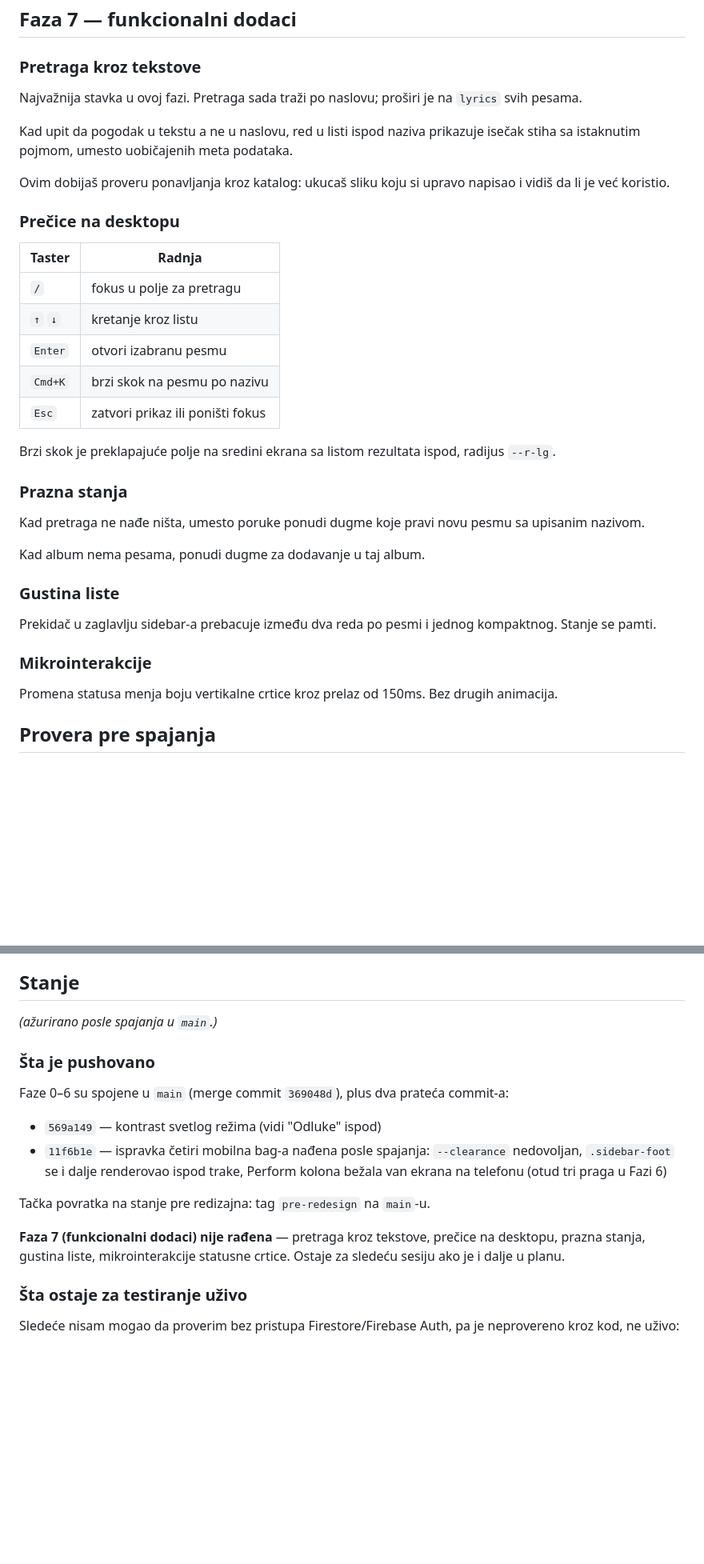
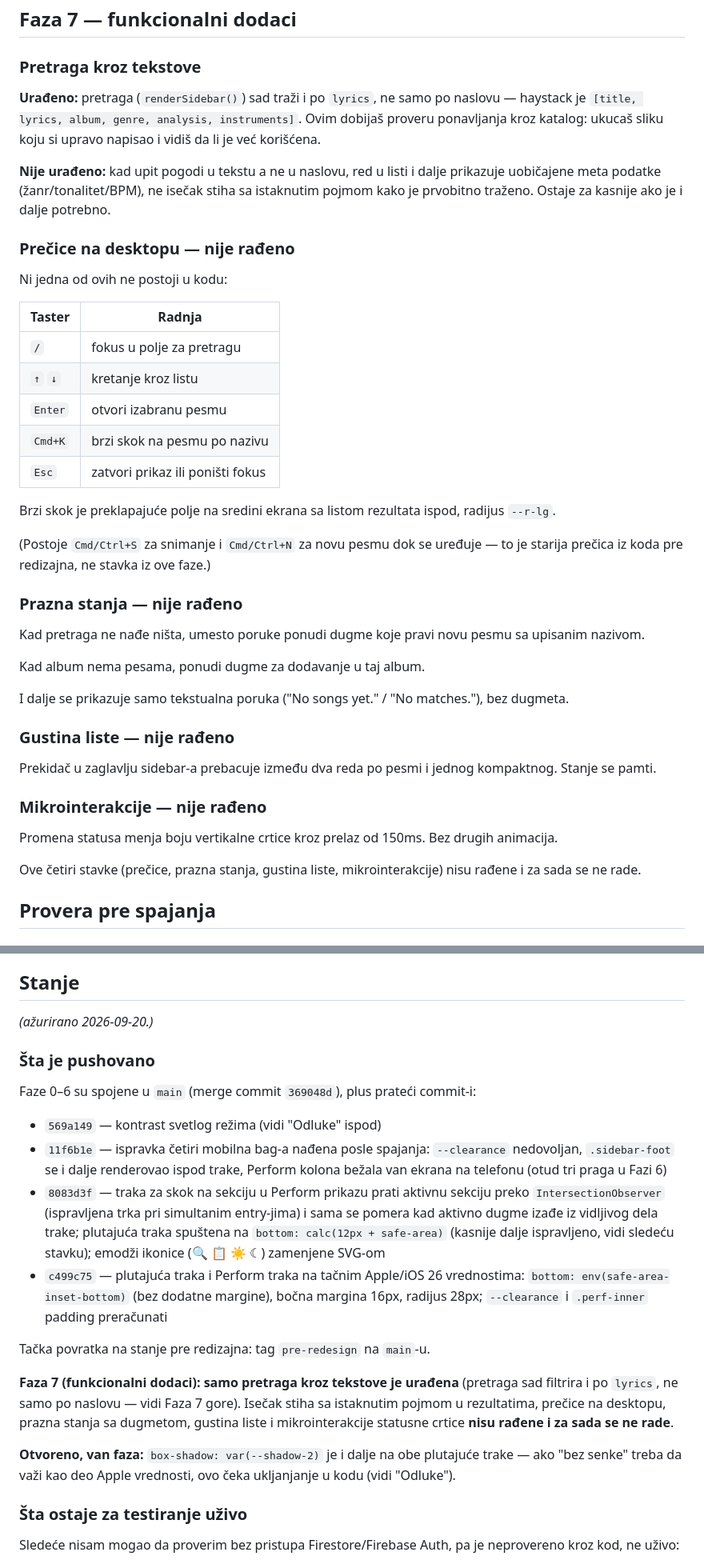
Before and after one commit to milosnikolicrs-shmi/catalog, a Markdown page: REDESIGN.md, 2 parts joined by grey strips. Shown at 80% size. Rendered like a GitHub page; blank space fills up the shorter version.

Commit message:
Sync REDESIGN.md with actual code state
Update Faza 5/6/7 and Stanje to match what's really in index.html/
styles.css: three-breakpoint Perform, IntersectionObserver jump-bar
tracking, Apple-spec floating bar values, --clearance/--gold-text,
sidebar-foot hidden below 760px, emoji-to-SVG icons, and which Faza 7
items are done vs. still pending. Also flags that box-shadow on the
floating bars was never actually removed, despite being listed among
the Apple values to check.

Co-Authored-By: Claude Sonnet 5 <noreply@anthropic.com>

```diff
--- a/REDESIGN.md
+++ b/REDESIGN.md
@@ -275,13 +282,19 @@ Dugmad Save, Cancel i Reset from lyrics ostaju, gore desno, sa vremenom poslednj
 
 ### Pretraga kroz tekstove
 
-Najvažnija stavka u ovoj fazi. Pretraga sada traži po naslovu; proširi je na `lyrics` svih pesama.
+**Urađeno:** pretraga (`renderSidebar()`) sad traži i po `lyrics`, ne samo po
+naslovu — haystack je `[title, lyrics, album, genre, analysis, instruments]`.
+Ovim dobijaš proveru ponavljanja kroz katalog: ukucaš sliku koju si upravo
+napisao i vidiš da li je već korišćena.
 
-Kad upit da pogodak u tekstu a ne u naslovu, red u listi ispod naziva prikazuje isečak stiha sa istaknutim pojmom, umesto uobičajenih meta podataka.
+**Nije urađeno:** kad upit pogodi u tekstu a ne u naslovu, red u listi i
+dalje prikazuje uobičajene meta podatke (žanr/tonalitet/BPM), ne isečak
+stiha sa istaknutim pojmom kako je prvobitno traženo. Ostaje za kasnije ako
+je i dalje potrebno.
 
-Ovim dobijaš proveru ponavljanja kroz katalog: ukucaš sliku koju si upravo napisao i vidiš da li je već koristio.
+### Prečice na desktopu — nije rađeno
 
-### Prečice na desktopu
+Ni jedna od ovih ne postoji u kodu:
 
 | Taster | Radnja |
 | --- | --- |
@@ -293,19 +306,27 @@ Ovim dobijaš proveru ponavljanja kroz katalog: ukucaš sliku koju si upravo nap
 
 Brzi skok je preklapajuće polje na sredini ekrana sa listom rezultata ispod, radijus `--r-lg`.
 
-### Prazna stanja
+(Postoje `Cmd/Ctrl+S` za snimanje i `Cmd/Ctrl+N` za novu pesmu dok se uređuje
+— to je starija prečica iz koda pre redizajna, ne stavka iz ove faze.)
+
+### Prazna stanja — nije rađeno
 
 Kad pretraga ne nađe ništa, umesto poruke ponudi dugme koje pravi novu pesmu sa upisanim nazivom.
 
 Kad album nema pesama, ponudi dugme za dodavanje u taj album.
 
-### Gustina liste
+I dalje se prikazuje samo tekstualna poruka ("No songs yet." / "No matches."), bez dugmeta.
+
+### Gustina liste — nije rađeno
 
 Prekidač u zaglavlju sidebar-a prebacuje između dva reda po pesmi i jednog kompaktnog. Stanje se pamti.
 
-### Mikrointerakcije
+### Mikrointerakcije — nije rađeno
 
 Promena statusa menja boju vertikalne crtice kroz prelaz od 150ms. Bez drugih animacija.
+
+Ove četiri stavke (prečice, prazna stanja, gustina liste, mikrointerakcije)
+nisu rađene i za sada se ne rade.
 
 ## Provera pre spajanja
 
@@ -339,22 +360,38 @@ Faze 0 do 3 su mehaničke i mogu brzo. Faze 4 do 7 traže odluke — posle svake
 
 ## Stanje
 
-*(ažurirano posle spajanja u `main`.)*
+*(ažurirano 2026-09-20.)*
 
 ### Šta je pushovano
 
-Faze 0–6 su spojene u `main` (merge commit `369048d`), plus dva prateća commit-a:
+Faze 0–6 su spojene u `main` (merge commit `369048d`), plus prateći commit-i:
 
 - `569a149` — kontrast svetlog režima (vidi "Odluke" ispod)
 - `11f6b1e` — ispravka četiri mobilna bag-a nađena posle spajanja: `--clearance`
   nedovoljan, `.sidebar-foot` se i dalje renderovao ispod trake, Perform kolona
   bežala van ekrana na telefonu (otud tri praga u Fazi 6)
+- `8083d3f` — traka za skok na sekciju u Perform prikazu prati aktivnu
+  sekciju preko `IntersectionObserver` (ispravljena trka pri simultanim
+  entry-jima) i sama se pomera kad aktivno dugme izađe iz vidljivog dela
+  trake; plutajuća traka spuštena na `bottom: calc(12px + safe-area)`
+  (kasnije dalje ispravljeno, vidi sledeću stavku); emodži ikonice (🔍 📋
+  ☀ ☾) zamenjene SVG-om
+- `c499c75` — plutajuća traka i Perform traka na tačnim Apple/iOS 26
+  vrednostima: `bottom: env(safe-area-inset-bottom)` (bez dodatne margine),
+  bočna margina 16px, radijus 28px; `--clearance` i `.perf-inner` padding
+  preračunati
 
 Tačka povratka na stanje pre redizajna: tag `pre-redesign` na `main`-u.
 
-**Faza 7 (funkcionalni dodaci) nije rađena** — pretraga kroz tekstove, prečice
-na desktopu, prazna stanja, gustina liste, mikrointerakcije statusne crtice.
-Ostaje za sledeću sesiju ako je i dalje u planu.
+**Faza 7 (funkcionalni dodaci): samo pretraga kroz tekstove je urađena**
+(pretraga sad filtrira i po `lyrics`, ne samo po naslovu — vidi Faza 7 gore).
+Isečak stiha sa istaknutim pojmom u rezultatima, prečice na desktopu, prazna
+stanja sa dugmetom, gustina liste i mikrointerakcije statusne crtice **nisu
+rađene i za sada se ne rade**.
+
+**Otvoreno, van faza:** `box-shadow: var(--shadow-2)` je i dalje na obe
+plutajuće trake — ako "bez senke" treba da važi kao deo Apple vrednosti,
+ovo čeka ukljanjanje u kodu (vidi "Odluke").
 
 ### Šta ostaje za testiranje uživo
 
```
Also changed, not shown: other parts of REDESIGN.md (+25 -1 lines).
